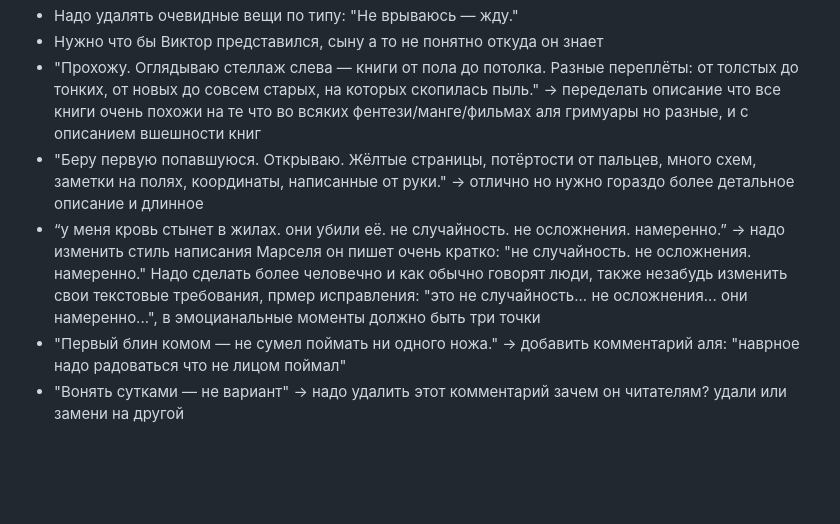
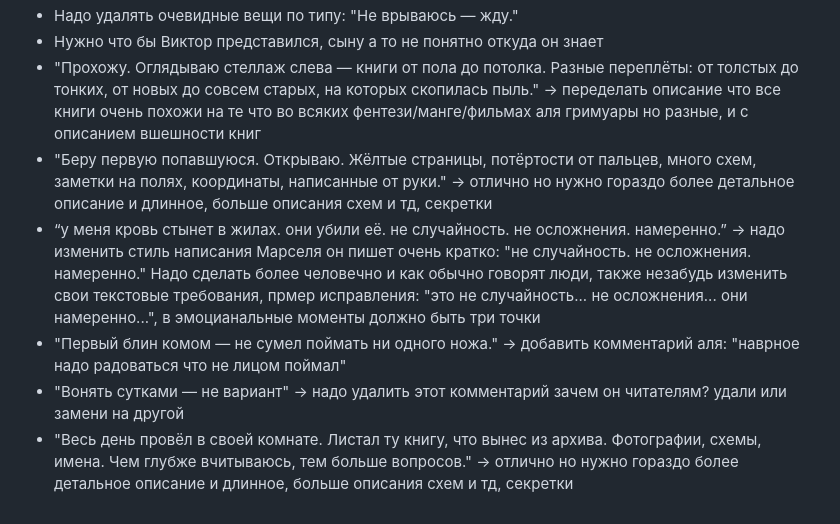
Before and after one commit to korneevnaanastasia-beep/Mars, a Markdown page: Глава_5/Глава_5_правки.md, the part around the change. GitHub-like rendering; blank space fills up the shorter version.

Commit message:
fix(Глава_5): уточнил требования к правкам — добавил детализацию описаний книг, схем, фото

```diff
--- a/Глава_5/Глава_5_правки.md
+++ b/Глава_5/Глава_5_правки.md
@@ -8,7 +8,8 @@
 - Надо удалять очевидные вещи по типу: "Не врываюсь — жду."
 - Нужно что бы Виктор представился, сыну а то не понятно откуда он знает
 - "Прохожу. Оглядываю стеллаж слева — книги от пола до потолка. Разные переплёты: от толстых до тонких, от новых до совсем старых, на которых скопилась пыль." -> переделать описание что все книги очень похожи на те что во всяких фентези/манге/фильмах аля гримуары но разные, и с описанием вшешности книг
-- "Беру первую попавшуюся. Открываю. Жёлтые страницы, потёртости от пальцев, много схем, заметки на полях, координаты, написанные от руки." -> отлично но нужно гораздо более детальное описание и длинное
+- "Беру первую попавшуюся. Открываю. Жёлтые страницы, потёртости от пальцев, много схем, заметки на полях, координаты, написанные от руки." -> отлично но нужно гораздо более детальное описание и длинное, больше описания схем и тд, секретки
 - “у меня кровь стынет в жилах. они убили её. не случайность. не осложнения. намеренно.” -> надо изменить стиль написания Марселя он пишет очень кратко: "не случайность. не осложнения. намеренно." Надо сделать более человечно и как обычно говорят люди, также незабудь изменить свои текстовые требования, прмер исправления: "это не случайность... не осложнения... они намеренно...", в эмоцианальные моменты должно быть три точки
 - "Первый блин комом — не сумел поймать ни одного ножа." -> добавить комментарий аля: "наврное надо радоваться что не лицом поймал"
 - "Вонять сутками — не вариант" -> надо удалить этот комментарий зачем он читателям? удали или замени на другой
+- "Весь день провёл в своей комнате. Листал ту книгу, что вынес из архива. Фотографии, схемы, имена. Чем глубже вчитываюсь, тем больше вопросов." -> отлично но нужно гораздо более детальное описание и длинное, больше описания схем и тд, секретки
```
